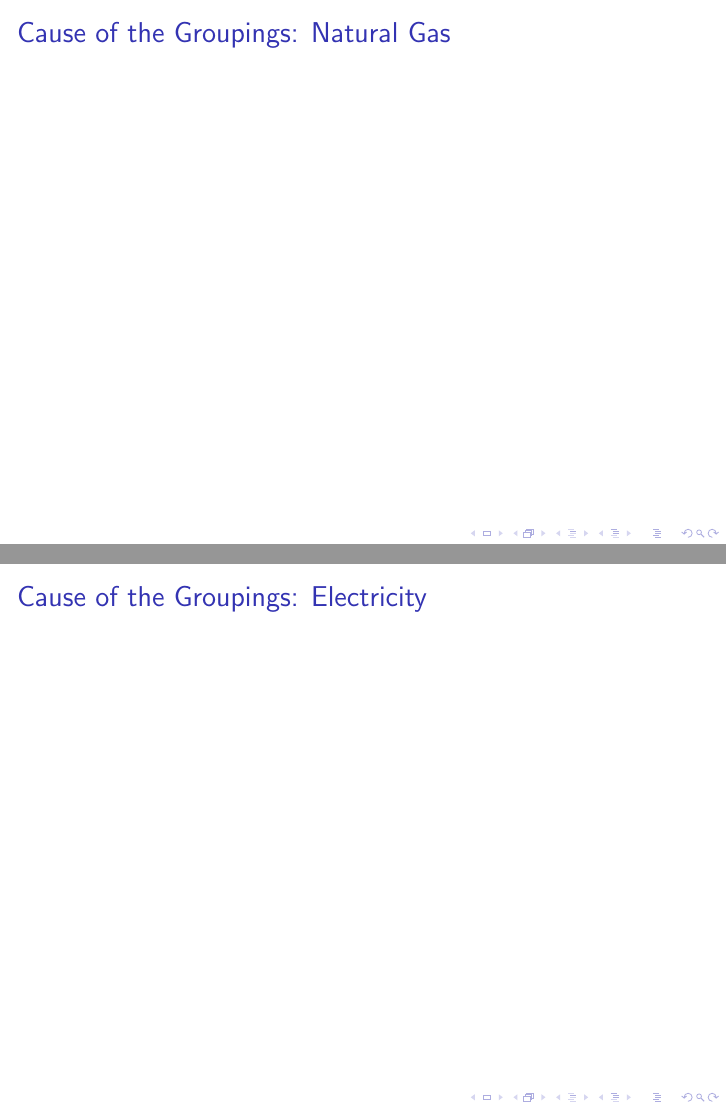
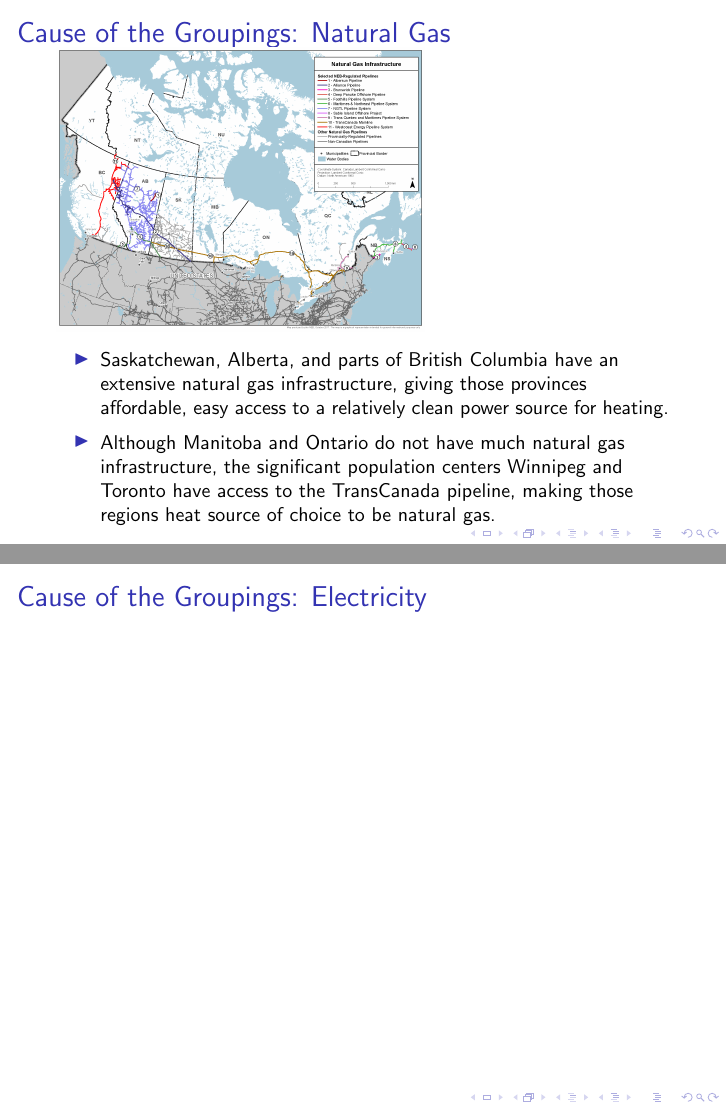
Before and after one commit to benjamin-macadam/mi2pi-team9-exercises, LaTeX slides (Presentation/PythonSlides.tex): pages 8 and 9 of 11, joined at a grey line. Compiled offline with pdfLaTeX.

Commit message:
Created Natural Gas Slide
created the slide for the natural gas grouping

```diff
--- a/Presentation/PythonSlides.tex
+++ b/Presentation/PythonSlides.tex
@@ -53,8 +53,15 @@ stacked bars (all together)
 
 
 \begin{frame}
+
 \frametitle{Cause of the Groupings: Natural Gas}
-
+\includegraphics[width=0.6\textwidth]{natural_gas_pipeline_natural_resources_canada}
+\small
+\begin{itemize}
+	\item Saskatchewan, Alberta, and parts of British Columbia have an extensive natural gas infrastructure, giving those provinces affordable, easy access to a relatively clean power source for heating.
+	\item Although Manitoba and Ontario do not have much natural gas infrastructure, the significant population centers Winnipeg and Toronto have access to the TransCanada pipeline, making those regions heat source of choice to be natural gas.
+\end{itemize}
+\normalsize
 \end{frame}
 
 
```
